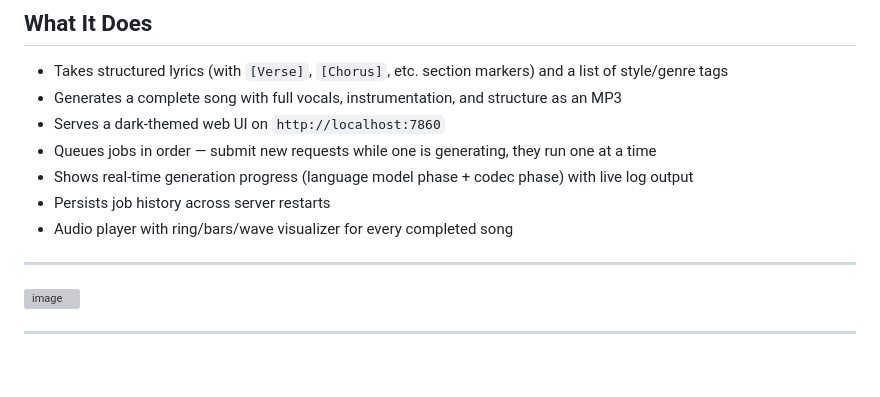
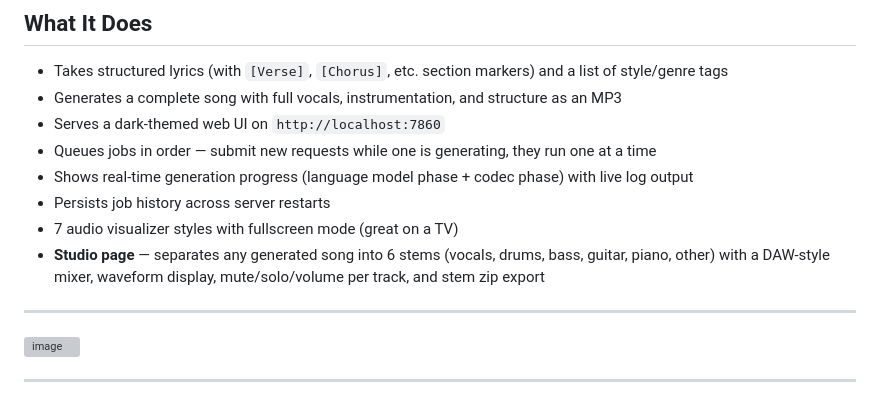
Before and after one commit to weellio/waivepulse, a Markdown page: README.md, the part around one of its changes. Drawn GitHub-style; blank space fills up the shorter version; grey boxes are pictures that could not be loaded.

Commit message:
Update README: studio screenshot placeholder + feature list
Co-Authored-By: Claude Sonnet 4.6 <noreply@anthropic.com>

```diff
--- a/README.md
+++ b/README.md
@@ -14,7 +14,8 @@ Runs on your own machine. No cloud, no subscription, no usage limits.
 - Queues jobs in order — submit new requests while one is generating, they run one at a time
 - Shows real-time generation progress (language model phase + codec phase) with live log output
 - Persists job history across server restarts
-- Audio player with ring/bars/wave visualizer for every completed song
+- 7 audio visualizer styles with fullscreen mode (great on a TV)
+- **Studio page** — separates any generated song into 6 stems (vocals, drums, bass, guitar, piano, other) with a DAW-style mixer, waveform display, mute/solo/volume per track, and stem zip export
 
 ---
 
```
Also changed, not shown: other parts of README.md (+2 -0 lines).
